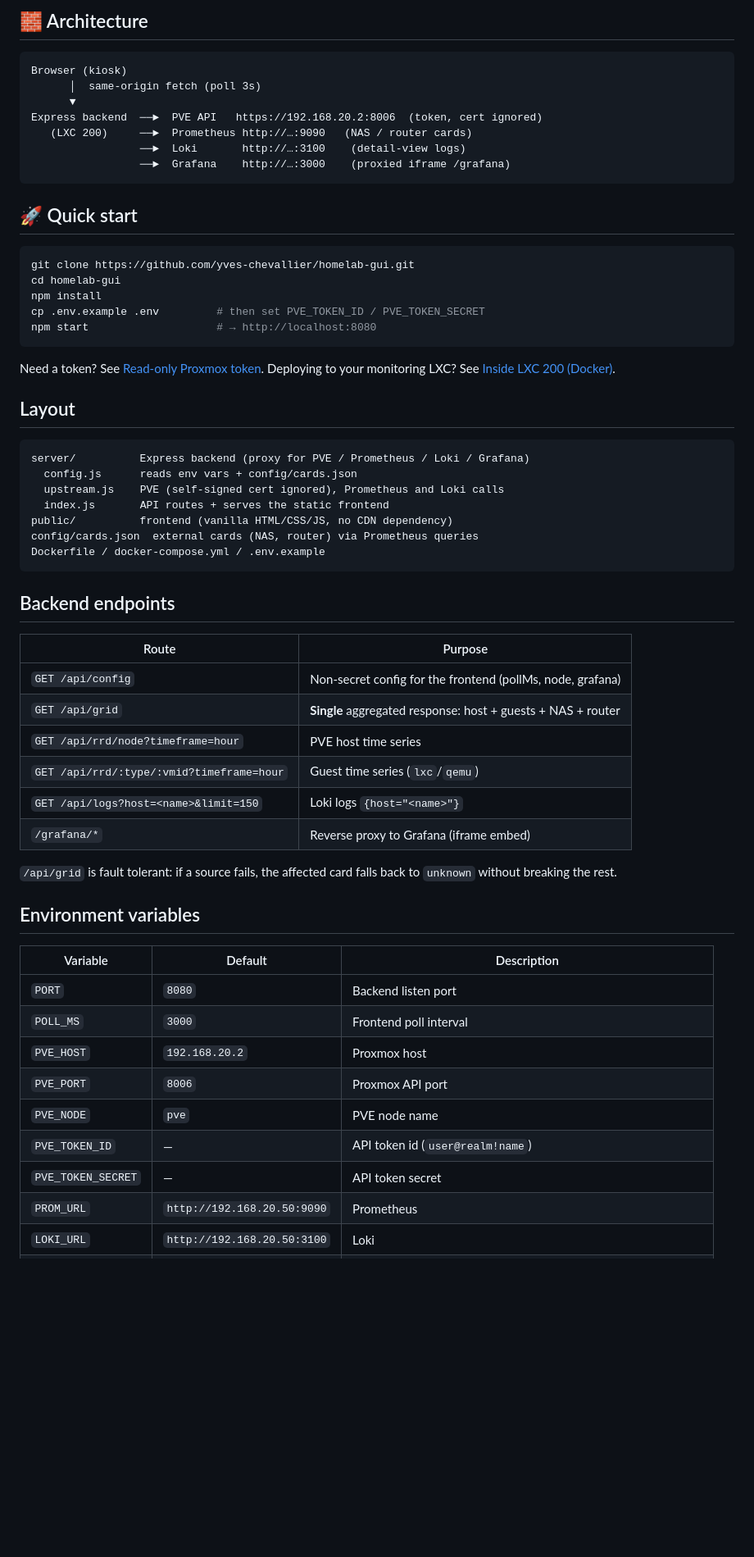
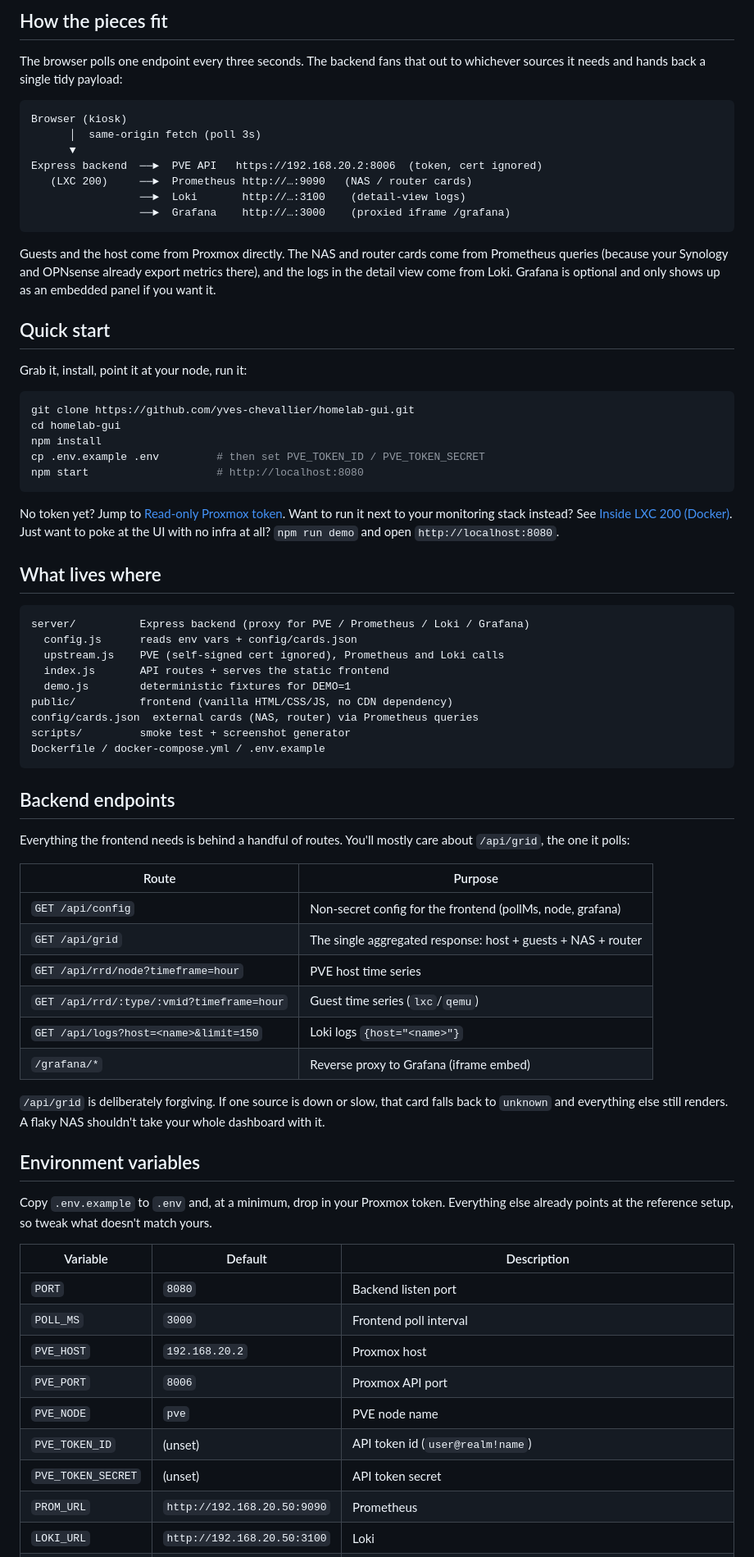
Before and after one commit to yves-chevallier/homelab-gui, a Markdown page: README.md, the part around one of its changes. Shown at 82% size. Rendered like a GitHub page; blank space fills up the shorter version.

````diff
--- a/README.md
+++ b/README.md
@@ -54,5 +78,8 @@ for charts + logs, and a backend proxy that keeps your Proxmox token server-side
 
-## 🧱 Architecture
+## How the pieces fit
+
+The browser polls one endpoint every three seconds. The backend fans that out to
+whichever sources it needs and hands back a single tidy payload:
 
 ```
 Browser (kiosk)
@@ -64,46 +91,66 @@ Express backend  ──►  PVE API   https://192.168.20.2:8006  (token, cert ig
                  ──►  Grafana    http://…:3000    (proxied iframe /grafana)
 ```
 
-## 🚀 Quick start
+Guests and the host come from Proxmox directly. The NAS and router cards come
+from Prometheus queries (because your Synology and OPNsense already export
+metrics there), and the logs in the detail view come from Loki. Grafana is
+optional and only shows up as an embedded panel if you want it.
+
+## Quick start
+
+Grab it, install, point it at your node, run it:
 
 ```sh
 git clone https://github.com/yves-chevallier/homelab-gui.git
 cd homelab-gui
 npm install
 cp .env.example .env         # then set PVE_TOKEN_ID / PVE_TOKEN_SECRET
-npm start                    # → http://localhost:8080
+npm start                    # http://localhost:8080
 ```
 
-Need a token? See [Read-only Proxmox token](#read-only-proxmox-token). Deploying
-to your monitoring LXC? See [Inside LXC 200 (Docker)](#inside-lxc-200-docker-with-the-existing-stack).
+No token yet? Jump to [Read-only Proxmox token](#read-only-proxmox-token). Want
+to run it next to your monitoring stack instead? See
+[Inside LXC 200 (Docker)](#inside-lxc-200-docker-with-the-existing-stack). Just
+want to poke at the UI with no infra at all? `npm run demo` and open
+`http://localhost:8080`.
 
-## Layout
+## What lives where
 
 ```
 server/          Express backend (proxy for PVE / Prometheus / Loki / Grafana)
   config.js      reads env vars + config/cards.json
   upstream.js    PVE (self-signed cert ignored), Prometheus and Loki calls
   index.js       API routes + serves the static frontend
+  demo.js        deterministic fixtures for DEMO=1
 public/          frontend (vanilla HTML/CSS/JS, no CDN dependency)
 config/cards.json  external cards (NAS, router) via Prometheus queries
+scripts/         smoke test + screenshot generator
 Dockerfile / docker-compose.yml / .env.example
 ```
 
 ## Backend endpoints
 
+Everything the frontend needs is behind a handful of routes. You'll mostly care
+about `/api/grid`, the one it polls:
+
 | Route | Purpose |
 |-------|---------|
 | `GET /api/config` | Non-secret config for the frontend (pollMs, node, grafana) |
-| `GET /api/grid` | **Single** aggregated response: host + guests + NAS + router |
+| `GET /api/grid` | The single aggregated response: host + guests + NAS + router |
 | `GET /api/rrd/node?timeframe=hour` | PVE host time series |
 | `GET /api/rrd/:type/:vmid?timeframe=hour` | Guest time series (`lxc`/`qemu`) |
 | `GET /api/logs?host=<name>&limit=150` | Loki logs `{host="<name>"}` |
 | `/grafana/*` | Reverse proxy to Grafana (iframe embed) |
 
-`/api/grid` is fault tolerant: if a source fails, the affected card falls back to
-`unknown` without breaking the rest.
+`/api/grid` is deliberately forgiving. If one source is down or slow, that card
+falls back to `unknown` and everything else still renders. A flaky NAS shouldn't
+take your whole dashboard with it.
 
 ## Environment variables
+
+Copy `.env.example` to `.env` and, at a minimum, drop in your Proxmox token.
+Everything else already points at the reference setup, so tweak what doesn't
+match yours.
 
 | Variable | Default | Description |
 |----------|---------|-------------|
@@ -112,7 +159,7 @@ Dockerfile / docker-compose.yml / .env.example
 | `PVE_HOST` | `192.168.20.2` | Proxmox host |
 | `PVE_PORT` | `8006` | Proxmox API port |
 | `PVE_NODE` | `pve` | PVE node name |
-| `PVE_TOKEN_ID` | — | API token id (`user@realm!name`) |
-| `PVE_TOKEN_SECRET` | — | API token secret |
+| `PVE_TOKEN_ID` | (unset) | API token id (`user@realm!name`) |
+| `PVE_TOKEN_SECRET` | (unset) | API token secret |
 | `PROM_URL` | `http://192.168.20.50:9090` | Prometheus |
 | `LOKI_URL` | `http://192.168.20.50:3100` | Loki |
````
Also changed, not shown: other parts of README.md (+112 -76 lines).
